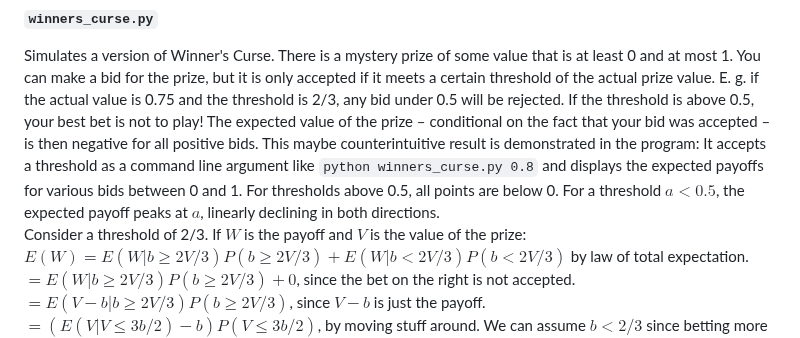
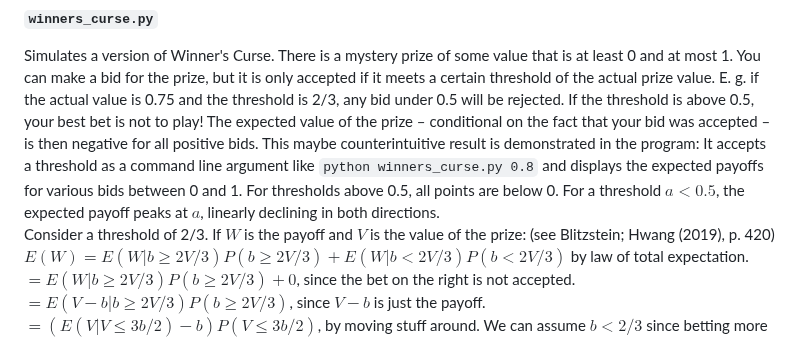
Before and after one commit to max-oppermann/Public_repository, a Markdown page: Projects/README.md, the part around the change. GitHub-like rendering.

Commit message:
Added a source

```diff
--- a/Projects/README.md
+++ b/Projects/README.md
@@ -41,7 +41,7 @@ Under construction.
 
 #### `winners_curse.py`
 Simulates a version of Winner's Curse. There is a mystery prize of some value that is at least 0 and at most 1. You can make a bid for the prize, but it is only accepted if it meets a certain threshold of the actual prize value. E. g. if the actual value is 0.75 and the threshold is 2/3, any bid  under 0.5 will be rejected. If the threshold is above 0.5, your best bet is not to play! The expected value of the prize – conditional on the fact that your bid was accepted – is then negative for all positive bids. This maybe counterintuitive result is demonstrated in the program: It accepts a threshold as a command line argument like `python winners_curse.py 0.8` and displays the expected payoffs for various bids between 0 and 1. For thresholds above 0.5, all points are below 0. For a threshold $a \lt 0.5$, the expected payoff peaks at $a$, linearly declining in both directions.
-Consider a threshold of 2/3. If $W$ is the payoff and $V$ is the value of the prize:
+Consider a threshold of 2/3. If $W$ is the payoff and $V$ is the value of the prize: (see Blitzstein; Hwang (2019), p. 420)
 $E(W) = E(W|b ≥ 2V/3)P(b ≥ 2V/3) + E(W|b < 2V/3)P(b < 2V/3)$ by law of total expectation.
 $= E(W|b ≥ 2V/3)P(b ≥ 2V/3) + 0$, since the bet on the right is not accepted.
 $= E(V −b|b≥2V/3)P(b≥2V/3)$, since $V-b$ is just the payoff.
```
